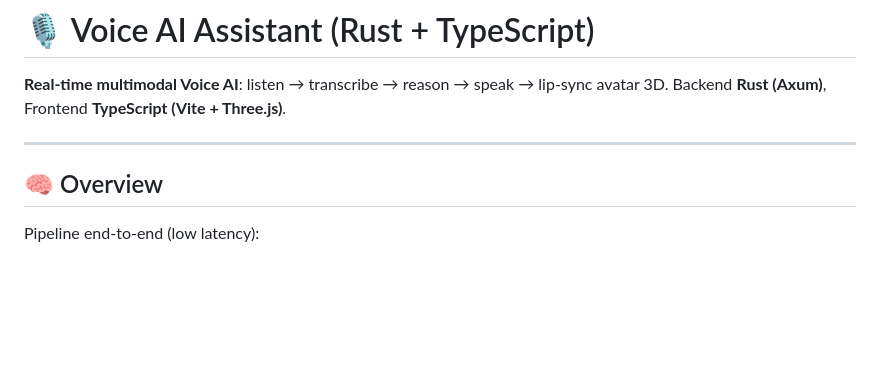
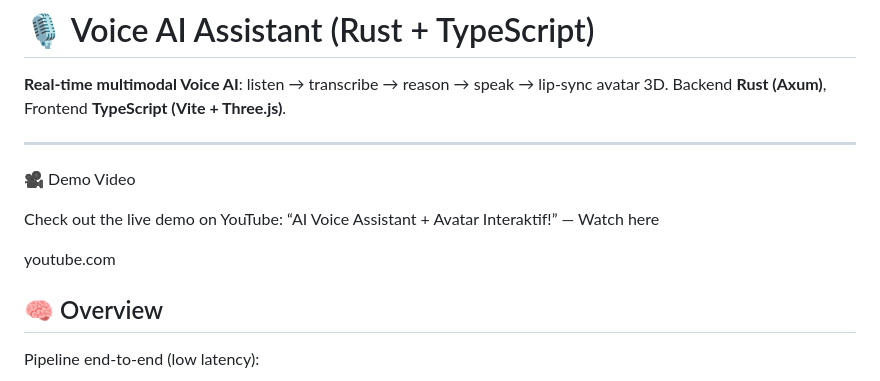
Before and after one commit to kukuhtw/voice_ai_assistant_rust, a Markdown page: README.md, the part around the change. GitHub-like rendering; blank space fills up the shorter version.

```diff
--- a/README.md
+++ b/README.md
@@ -6,6 +6,12 @@
 Backend **Rust (Axum)**, Frontend **TypeScript (Vite + Three.js)**.
 
 ---
+🎥 Demo Video
+
+Check out the live demo on YouTube: “AI Voice Assistant + Avatar Interaktif!” — Watch here
+
+youtube.com
+
 
 ## 🧠 Overview
 
```
